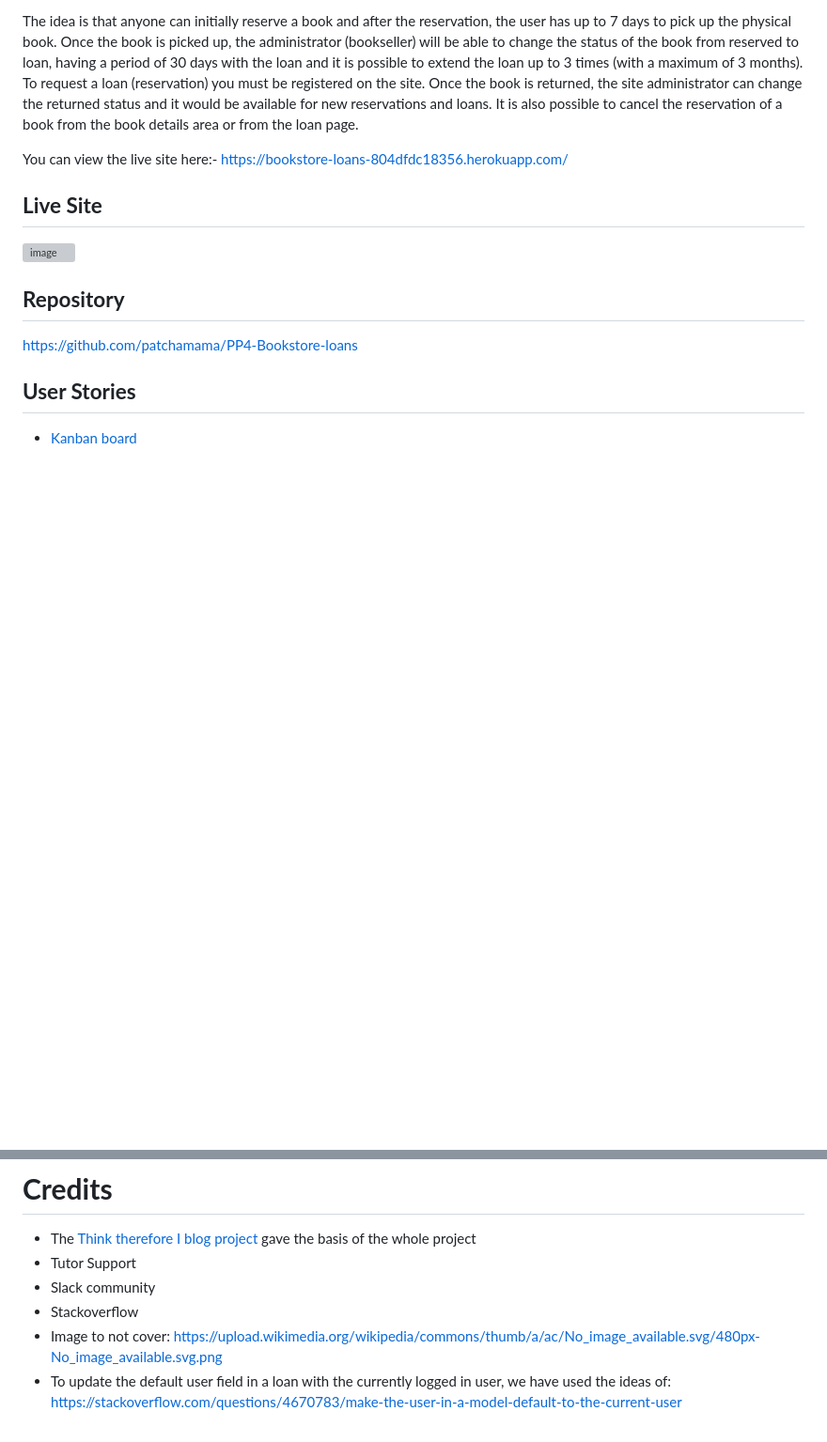
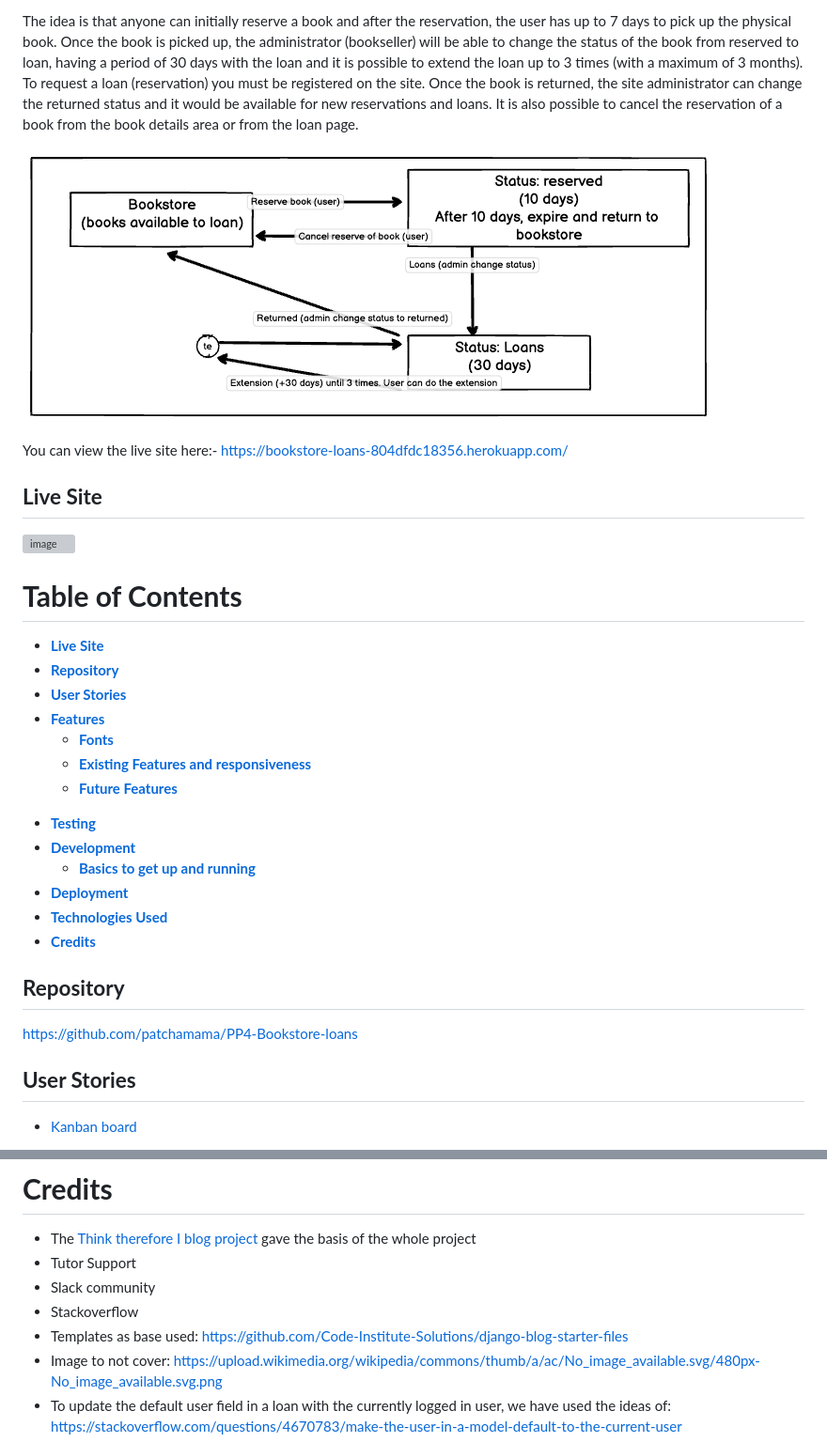
Before and after one commit to patchamama/Bookstore-loans, a Markdown page: README.md, 2 parts joined by grey strips. Shown: that part at 94% size. GitHub-like rendering; pictures changed too: docs/images/books-status.png (added); blank space fills up the shorter version; grey boxes are pictures that could not be loaded.

Commit message:
Docs: add new info to readme

```diff
--- a/README.md
+++ b/README.md
@@ -7,12 +7,30 @@ The purpose of the application is to manage book loans: reservations, loans, ext
 The idea is that anyone can initially reserve a book and after the reservation, the user has up to 7 days to pick up the physical book. Once the book is picked up, the administrator (bookseller) will be able to change the status of the book from reserved to loan, having a period of 30 days with the loan and it is possible to extend the loan up to 3 times (with a maximum of 3 months). To request a loan (reservation) you must be registered on the site.
 Once the book is returned, the site administrator can change the returned status and it would be available for new reservations and loans. It is also possible to cancel the reservation of a book from the book details area or from the loan page.
 
+![books-status](docs/images/books-status.png)
+
 You can view the live site here:-  https://bookstore-loans-804dfdc18356.herokuapp.com/
 
 ## **Live Site**
 
 ![image](assets/features/screenshots.png)
 
+
+# **Table of Contents**
+
+  * [**Live Site**](#--live-site--)
+  * [**Repository**](#--repository--)
+  * [**User Stories**](#--user-stories--)
+  * [**Features**](#--features--)
+    + [**Fonts**](#--fonts--)
+    + [**Existing Features and responsiveness**](#--existing-features-and-responsiveness--)
+    + [**Future Features**](#--future-features--)
+- [**Testing**](#--testing--)
+- [**Development**](#--development--)
+  * [**Basics to get up and running**](#--basics-to-get-up-and-running--)
+- [**Deployment**](#--deployment--)
+- [**Technologies Used**](#--technologies-used--)
+- [**Credits**](#--credits--)
 
 ## **Repository**
 
@@ -309,6 +327,7 @@ SECRET_KEY = os.environ.get('SECRET_KEY')
 - Tutor Support
 - Slack community
 - Stackoverflow
+- Templates as base used: https://github.com/Code-Institute-Solutions/django-blog-starter-files
 - Image to not cover: https://upload.wikimedia.org/wikipedia/commons/thumb/a/ac/No_image_available.svg/480px-No_image_available.svg.png
 - To update the default user field in a loan with the currently logged in user, we have used the ideas of: https://stackoverflow.com/questions/4670783/make-the-user-in-a-model-default-to-the-current-user
 - To run a task at application startup (check for loans with expired deadlines and update): https://stackoverflow.com/questions/6791911/execute-code-when-django-starts-once-only
```
Also changed, not shown: other parts of README.md (+2 -2 lines).
